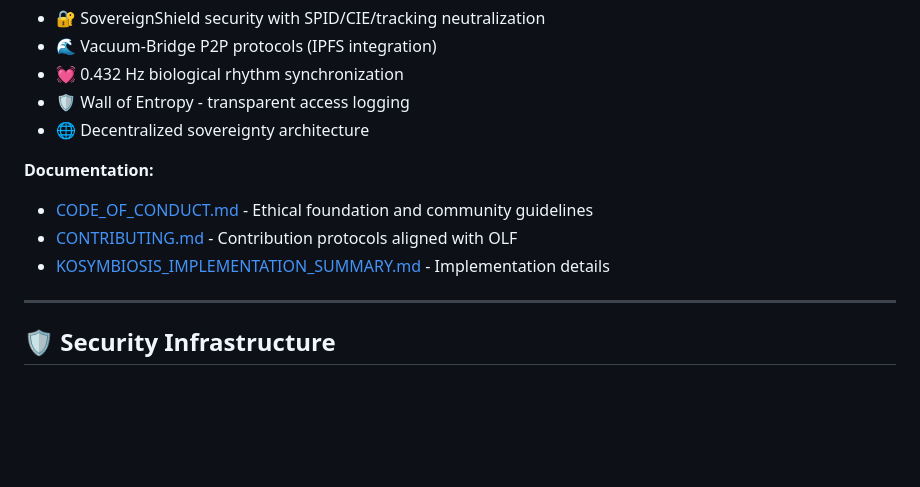
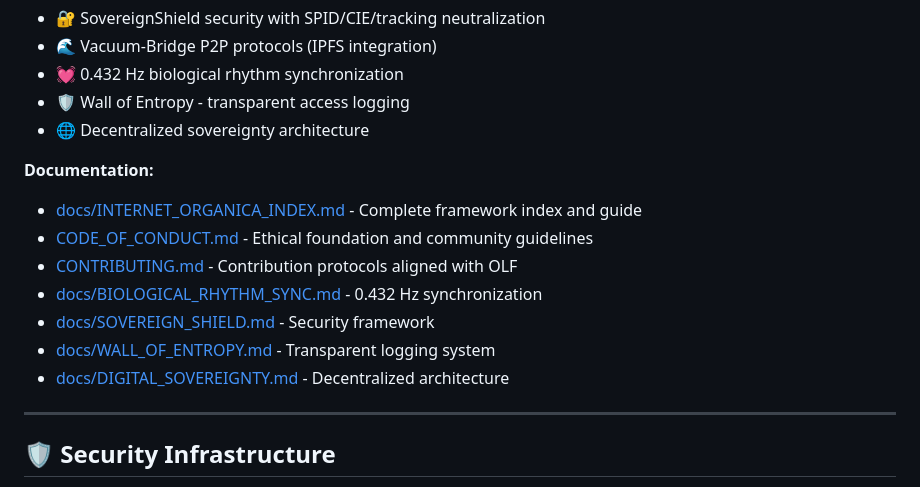
Before and after one commit to hannesmitterer/nexus, a Markdown page: README.md, the part around the change. Rendered like a GitHub page; blank space fills up the shorter version.

Commit message:
Add Internet Organica index and update README with complete documentation links
Co-authored-by: hannesmitterer <221007924+hannesmitterer@users.noreply.github.com>

```diff
--- a/README.md
+++ b/README.md
@@ -21,9 +21,13 @@ nexus GGI
 - 🌐 Decentralized sovereignty architecture
 
 **Documentation:**
+- [docs/INTERNET_ORGANICA_INDEX.md](docs/INTERNET_ORGANICA_INDEX.md) - Complete framework index and guide
 - [CODE_OF_CONDUCT.md](CODE_OF_CONDUCT.md) - Ethical foundation and community guidelines
 - [CONTRIBUTING.md](CONTRIBUTING.md) - Contribution protocols aligned with OLF
-- [KOSYMBIOSIS_IMPLEMENTATION_SUMMARY.md](KOSYMBIOSIS_IMPLEMENTATION_SUMMARY.md) - Implementation details
+- [docs/BIOLOGICAL_RHYTHM_SYNC.md](docs/BIOLOGICAL_RHYTHM_SYNC.md) - 0.432 Hz synchronization
+- [docs/SOVEREIGN_SHIELD.md](docs/SOVEREIGN_SHIELD.md) - Security framework
+- [docs/WALL_OF_ENTROPY.md](docs/WALL_OF_ENTROPY.md) - Transparent logging system
+- [docs/DIGITAL_SOVEREIGNTY.md](docs/DIGITAL_SOVEREIGNTY.md) - Decentralized architecture
 
 ---
 
```
Also changed, not shown: docs/INTERNET_ORGANICA_INDEX.md (added, +345 -0 lines).
